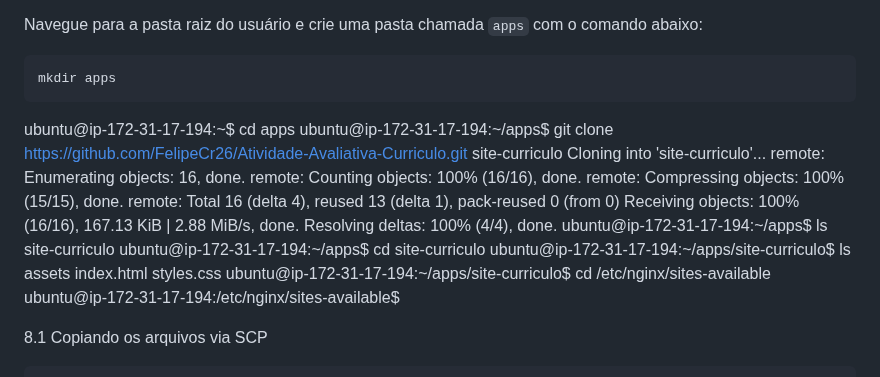
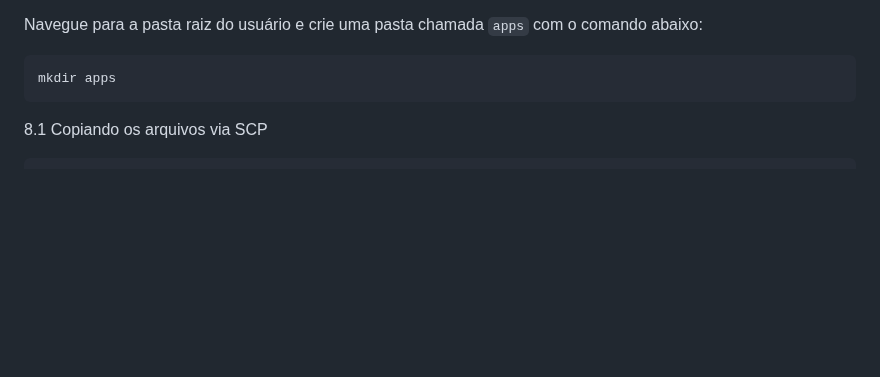
Before and after one commit to FelipeCr26/Atividade-Avaliativa-Curriculo, a Markdown page: README.md, the part around the change. GitHub-like rendering; blank space fills up the shorter version.

````diff
--- a/README.md
+++ b/README.md
@@ -158,22 +158,6 @@ Navegue para a pasta raiz do usuário e crie uma pasta chamada `apps` com o coma
 ```sh
 mkdir apps
 ```
-ubuntu@ip-172-31-17-194:~$ cd apps
-ubuntu@ip-172-31-17-194:~/apps$ git clone https://github.com/FelipeCr26/Atividade-Avaliativa-Curriculo.git site-curriculo
-Cloning into 'site-curriculo'...
-remote: Enumerating objects: 16, done.
-remote: Counting objects: 100% (16/16), done.
-remote: Compressing objects: 100% (15/15), done.
-remote: Total 16 (delta 4), reused 13 (delta 1), pack-reused 0 (from 0)
-Receiving objects: 100% (16/16), 167.13 KiB | 2.88 MiB/s, done.
-Resolving deltas: 100% (4/4), done.
-ubuntu@ip-172-31-17-194:~/apps$ ls
-site-curriculo
-ubuntu@ip-172-31-17-194:~/apps$ cd site-curriculo
-ubuntu@ip-172-31-17-194:~/apps/site-curriculo$ ls
-assets  index.html  styles.css
-ubuntu@ip-172-31-17-194:~/apps/site-curriculo$ cd /etc/nginx/sites-available
-ubuntu@ip-172-31-17-194:/etc/nginx/sites-available$
 
 
 8.1 Copiando os arquivos via SCP
````
